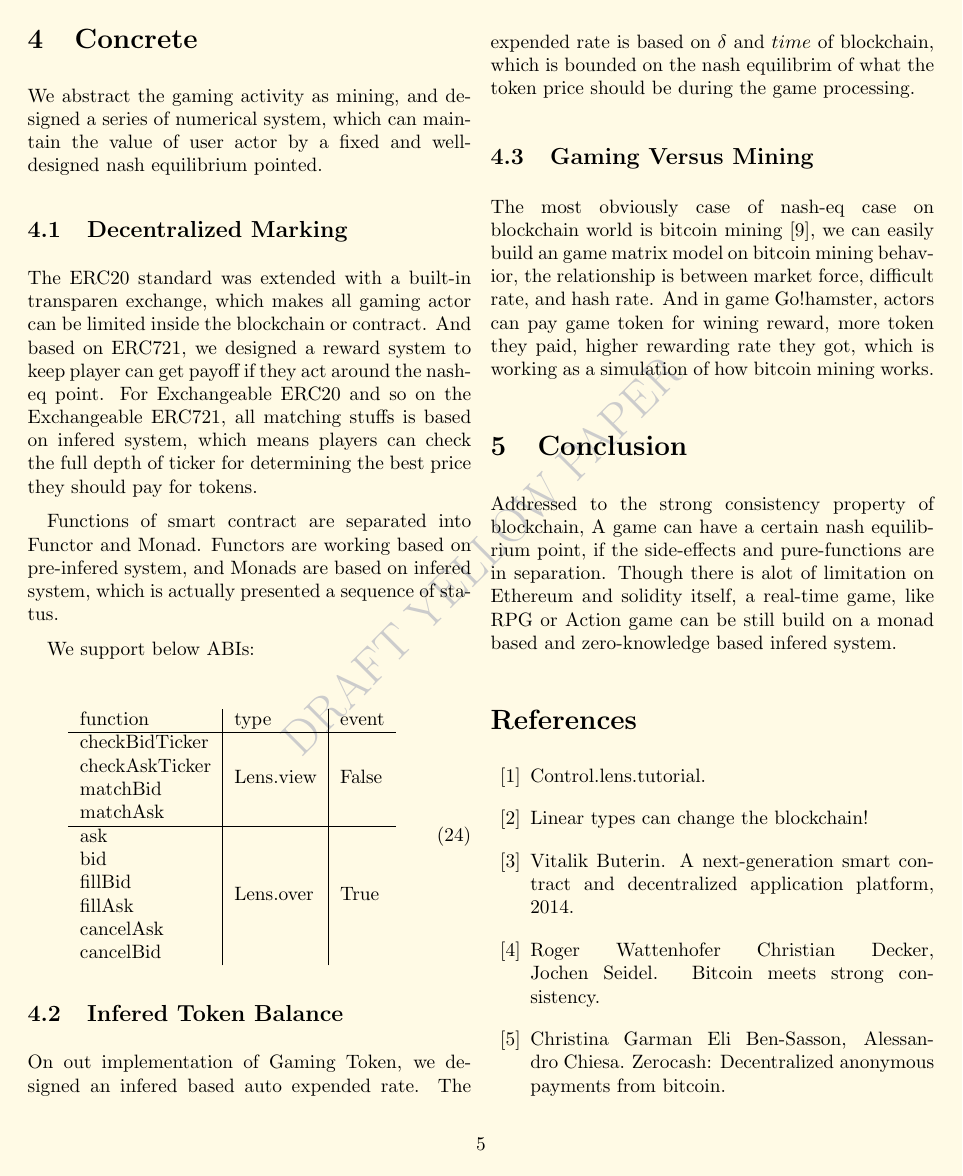
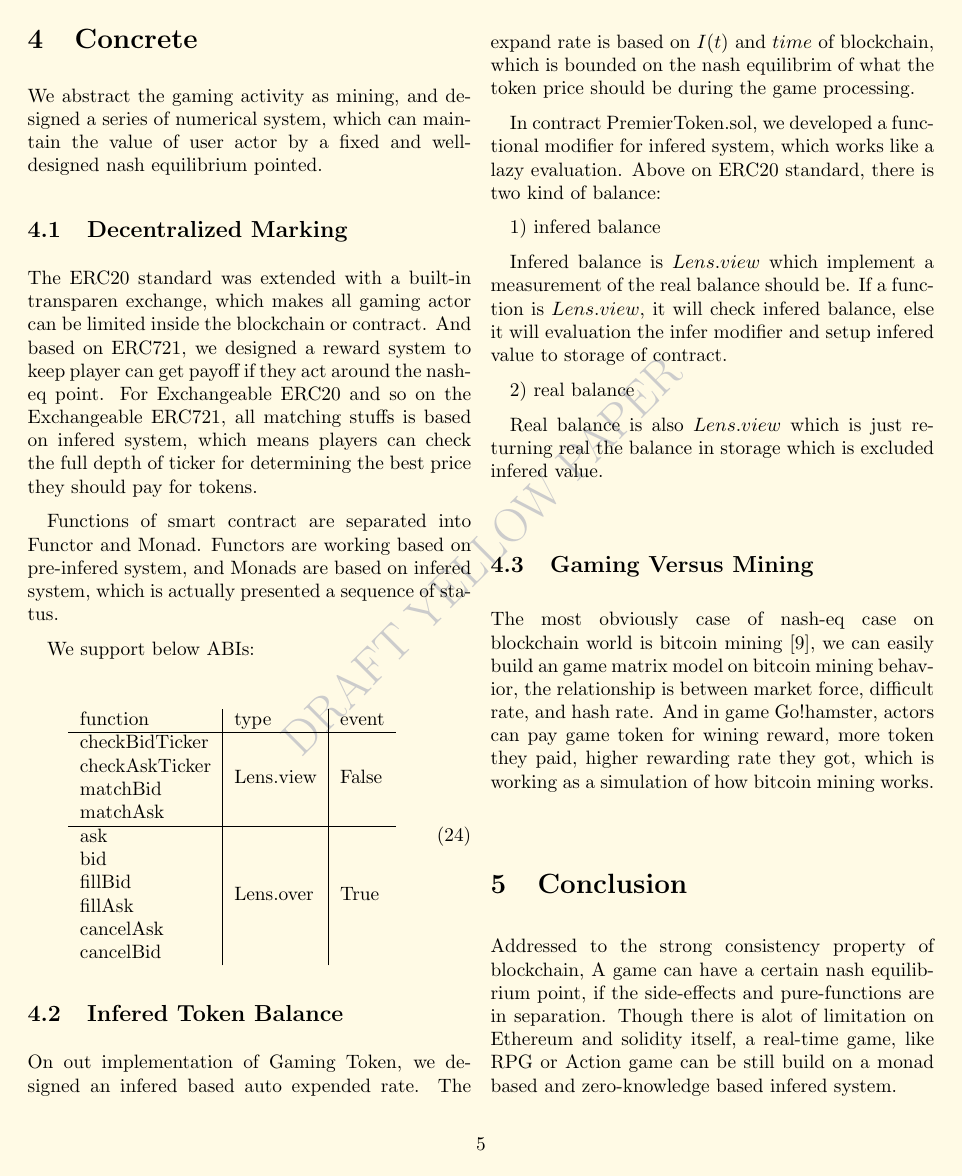
Before and after one commit to RyanKung/dgaming, a LaTeX document (dgaming.tex): page 5 of 6. Compiled offline with pdfLaTeX.

Commit message:
infered balance

```diff
--- a/dgaming.tex
+++ b/dgaming.tex
@@ -266,7 +266,17 @@ We support below ABIs:
 
 \subsection {Infered Token Balance}
 
-On out implementation of Gaming Token, we designed an infered based auto expended rate. The expended rate is based on $\delta$ and $time$ of blockchain, which is bounded on the nash equilibrim of what the token price should be during the game processing.
+On out implementation of Gaming Token, we designed an infered based auto expended rate. The expand rate is based on $I(t)$ and $time$ of blockchain, which is bounded on the nash equilibrim of what the token price should be during the game processing.
+
+In contract PremierToken.sol, we developed a functional modifier for infered system, which works like a lazy evaluation. Above on ERC20 standard, there is two kind of balance:
+
+1) infered balance
+
+Infered balance is $Lens.view$ which implement a measurement of the real balance should be. If a function is $Lens.view$, it will check infered balance, else it will evaluation the infer modifier and setup infered value to storage of contract.
+
+2) real balance
+
+Real balance is also $Lens.view$ which is just returning real the balance in storage which is excluded infered value.
 
 \subsection {Gaming Versus Mining}
 
```
Also changed, not shown: dgaming.pdf, 1 other file.
